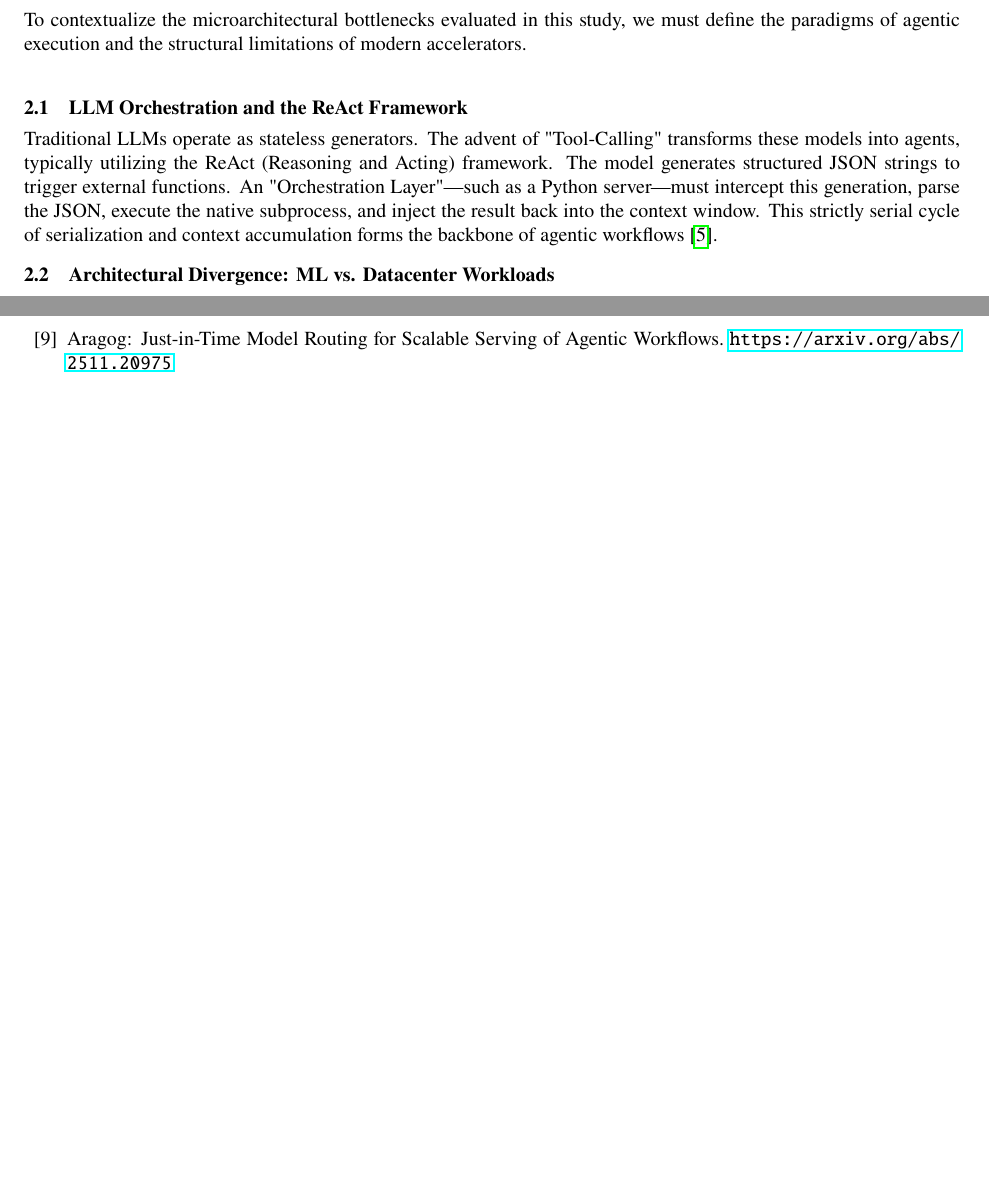
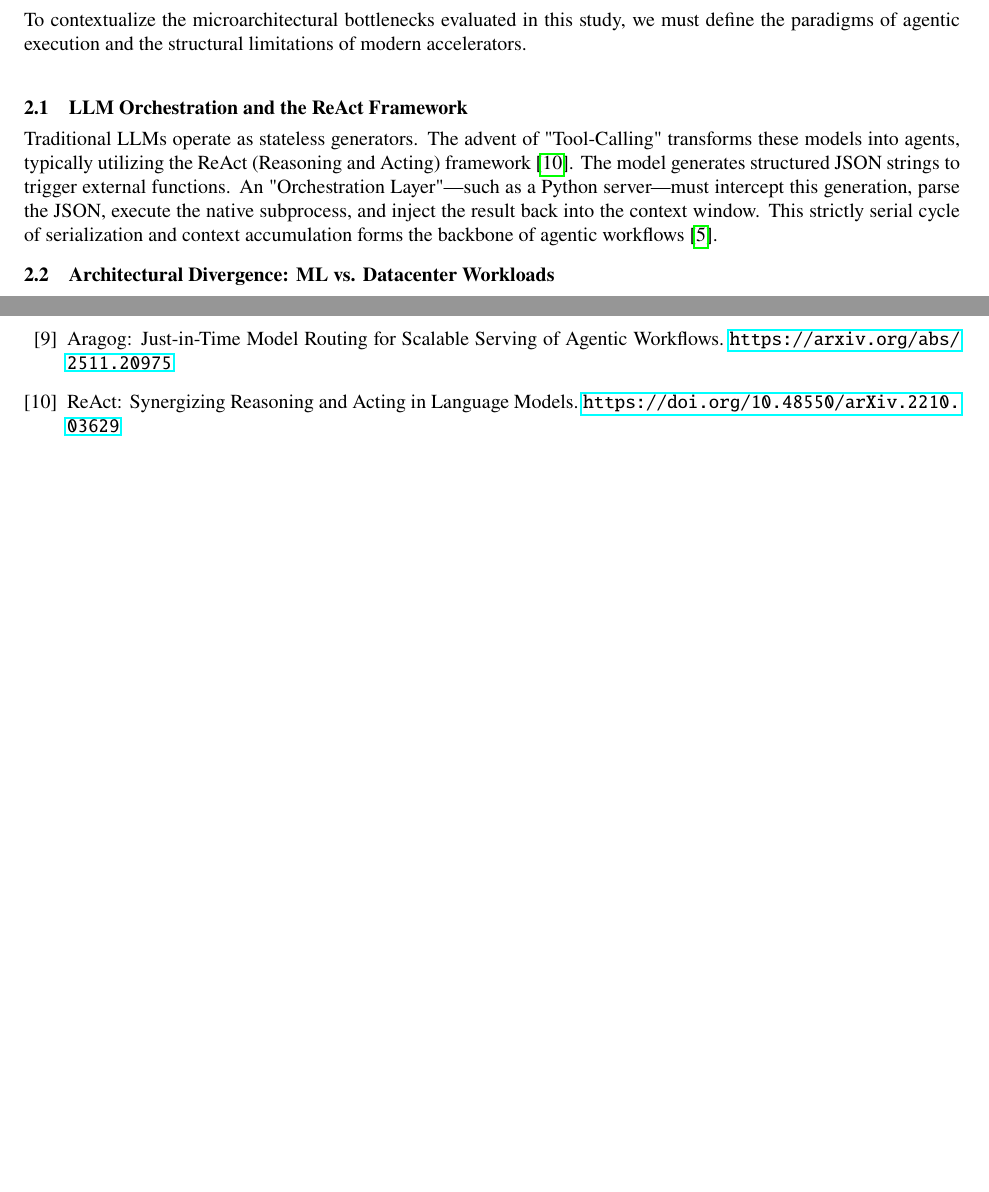
Before and after one commit to AndyZzzZzzZzz/beyond-gpu-kernels, a LaTeX paper (report/original_report.tex): two parts of pages 2 and 10 of 12, joined at a grey line, cut so that both start at the same text, the shorter picture padded with empty space. Compiled offline with pdfLaTeX.

Commit message:
add ReAct citation

```diff
--- a/report/original_report.tex
+++ b/report/original_report.tex
@@ -62,7 +62,7 @@ With the rapid proliferation of autonomous AI agents, the software industry is i
 To contextualize the microarchitectural bottlenecks evaluated in this study, we must define the paradigms of agentic execution and the structural limitations of modern accelerators.\\
 
 \subsection{LLM Orchestration and the ReAct Framework}
-Traditional LLMs operate as stateless generators. The advent of "Tool-Calling" transforms these models into agents, typically utilizing the ReAct (Reasoning and Acting) framework. The model generates structured JSON strings to trigger external functions. An "Orchestration Layer"---such as a Python server---must intercept this generation, parse the JSON, execute the native subprocess, and inject the result back into the context window. This strictly serial cycle of serialization and context accumulation forms the backbone of agentic workflows~\cite{paste}.
+Traditional LLMs operate as stateless generators. The advent of "Tool-Calling" transforms these models into agents, typically utilizing the ReAct (Reasoning and Acting) framework~\cite{react_yao}. The model generates structured JSON strings to trigger external functions. An "Orchestration Layer"---such as a Python server---must intercept this generation, parse the JSON, execute the native subprocess, and inject the result back into the context window. This strictly serial cycle of serialization and context accumulation forms the backbone of agentic workflows~\cite{paste}.
 
 \subsection{Architectural Divergence: ML vs. Datacenter Workloads}
 Modern LLM performance is driven by GPU-accelerated matrix multiplications. However, agentic tool calls trigger tasks that are fundamentally hostile to GPU architectures~\cite{cpu_centric}. Operations like querying a database or traversing a filesystem are inherently scalar, requiring deep recursive logic and complex memory pointer chasing. Consequently, they suffer from high Last-Level Cache (LLC) miss rates and branch mispredictions, making them behave more like traditional datacenter Remote Procedure Calls (RPC) than highly parallel machine learning kernels~\cite{data_systems}.
@@ -296,6 +296,10 @@ ToolCaching: Towards Efficient Caching for LLM Tool-calling.
 Aragog: Just-in-Time Model Routing for Scalable Serving of Agentic Workflows.
 \url{https://arxiv.org/abs/2511.20975}
 
+\bibitem{react_yao}
+ReAct: Synergizing Reasoning and Acting in Language Models.
+\url{https://doi.org/10.48550/arXiv.2210.03629}
+
 \end{thebibliography}
 \endgroup
 
```
Also changed, not shown: report/original_report.pdf.
